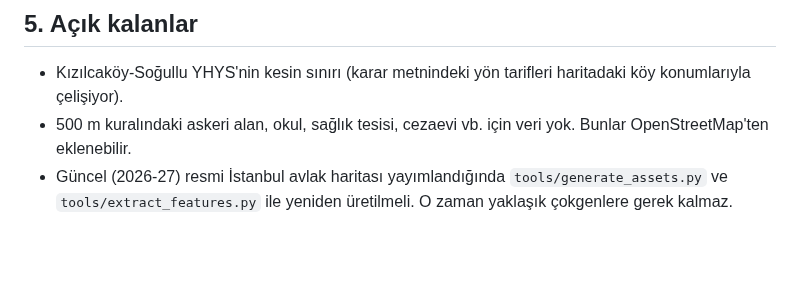
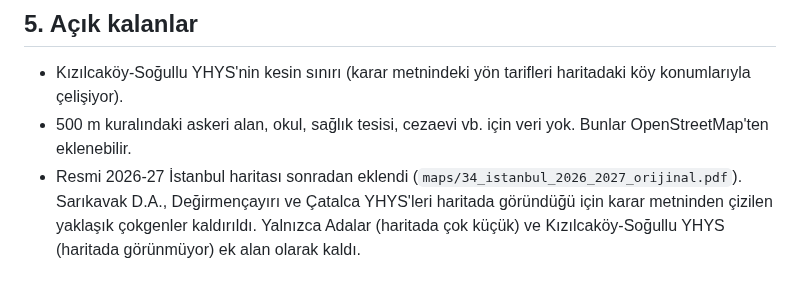
Before and after one commit to oguzbay-del/Av, a Markdown page: docs/MAK_2026_2027_okuma.md, the part around the change. Rendered like a GitHub page; blank space fills up the shorter version.

```diff
--- a/docs/MAK_2026_2027_okuma.md
+++ b/docs/MAK_2026_2027_okuma.md
@@ -78,5 +78,7 @@ grep -n "^[0-9]\{2\}-[A-ZÇĞİÖŞÜ]*:" docs/mak_2026_2027_ocr.txt
 - Kızılcaköy-Soğullu YHYS'nin kesin sınırı (karar metnindeki yön tarifleri haritadaki köy konumlarıyla çelişiyor).
 - 500 m kuralındaki askeri alan, okul, sağlık tesisi, cezaevi vb. için veri yok. Bunlar OpenStreetMap'ten
   eklenebilir.
-- Güncel (2026-27) resmi İstanbul avlak haritası yayımlandığında `tools/generate_assets.py` ve
-  `tools/extract_features.py` ile yeniden üretilmeli. O zaman yaklaşık çokgenlere gerek kalmaz.
+- Resmi 2026-27 İstanbul haritası sonradan eklendi (`maps/34_istanbul_2026_2027_orijinal.pdf`). Sarıkavak D.A.,
+  Değirmençayırı ve Çatalca YHYS'leri haritada göründüğü için karar metninden çizilen yaklaşık çokgenler
+  kaldırıldı. Yalnızca Adalar (haritada çok küçük) ve Kızılcaköy-Soğullu YHYS (haritada görünmüyor) ek alan
+  olarak kaldı.
```
Also changed, not shown: README.md (+24 -11 lines), docs/siniflandirma_onizleme.png, 14 other files.
